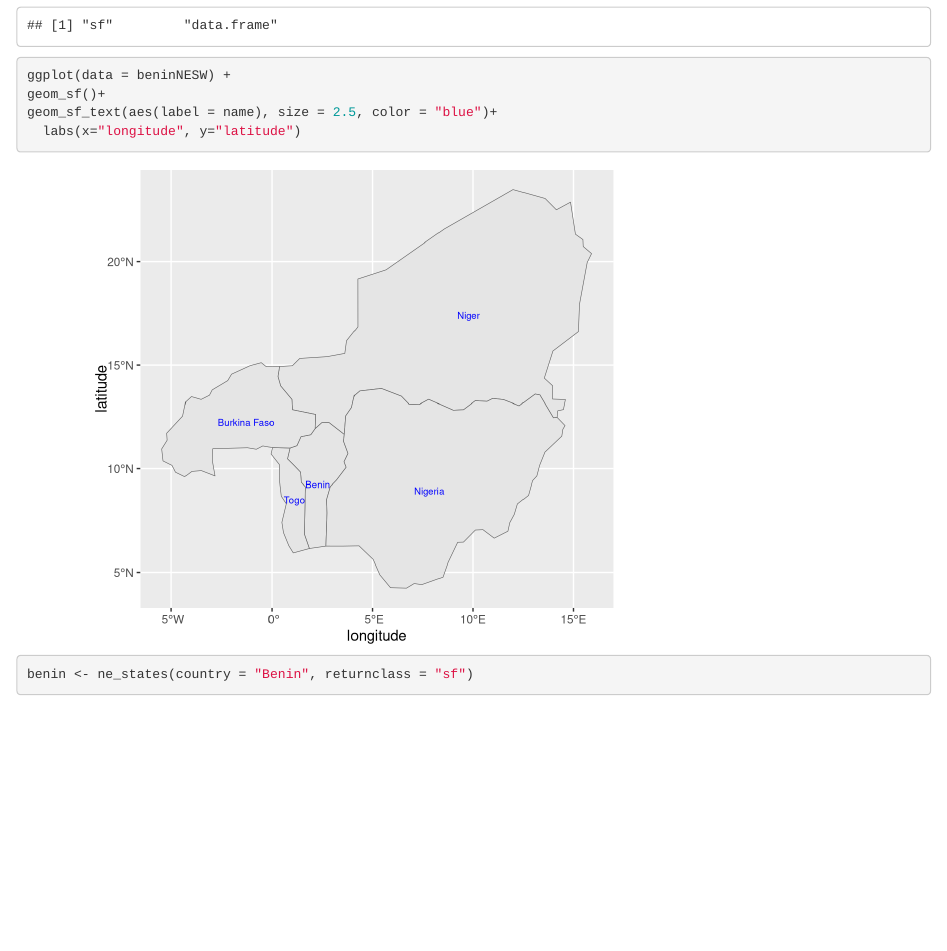
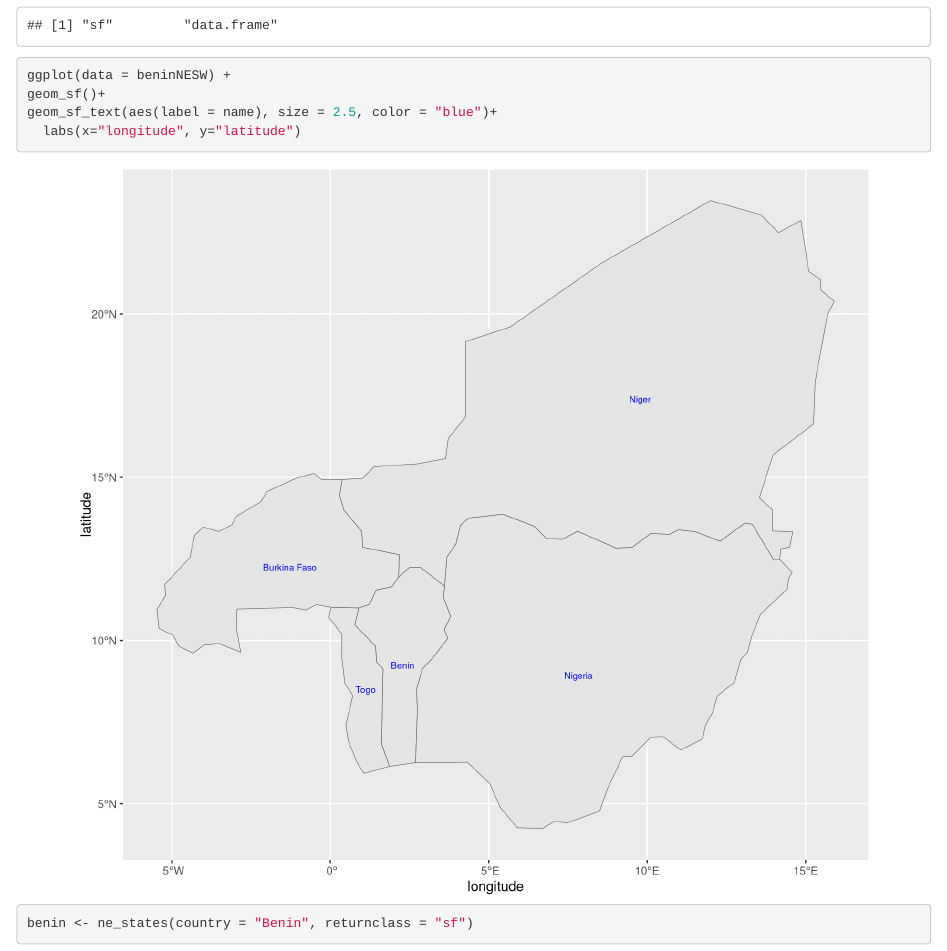
Before and after one commit to reinpmomz/reinpmomz.github.io, an R Markdown document (Spatio-Temporal_patterns_Bactrocera-dorsalis.Rmd): the page in a window 1100 px wide, from 10940 px down. Rendered offline with R 4.5, knitr and Pandoc, with nearby package versions; some code elsewhere in the file could not run offline.

Commit message:
site commit

```diff
--- a/Spatio-Temporal_patterns_Bactrocera-dorsalis.Rmd
+++ b/Spatio-Temporal_patterns_Bactrocera-dorsalis.Rmd
@@ -2,6 +2,8 @@
 title: "Spatio-Temporal patterns of Bactrocera-dorsalis"
 output:
   html_document:
+    fig_width: 10
+    fig_height: 8
     toc: true
     number_sections: true
 ---
```
Also changed, not shown: Spatio-Temporal_patterns_Bactrocera-dorsalis.html, Spatio-Temporal_patterns_Bactrocera-dorsalis_files/figure-html/outliers-1.png, Spatio-Temporal_patterns_Bactrocera-dorsalis_files/figure-html/outliers-2.png, Spatio-Temporal_patterns_Bactrocera-dorsalis_files/figure-html/outliers-3.png, Spatio-Temporal_patterns_Bactrocera-dorsalis_files/figure-html/outliers-4.png, Spatio-Temporal_patterns_Bactrocera-dorsalis_files/figure-html/unnamed-chunk-12-1.png, Spatio-Temporal_patterns_Bactrocera-dorsalis_files/figure-html/unnamed-chunk-19-1.png, Spatio-Temporal_patterns_Bactrocera-dorsalis_files/figure-html/unnamed-chunk-21-1.png, Spatio-Temporal_patterns_Bactrocera-dorsalis_files/figure-html/unnamed-chunk-4-1.png, Spatio-Temporal_patterns_Bactrocera-dorsalis_files/figure-html/unnamed-chunk-4-2.png, Spatio-Temporal_patterns_Bactrocera-dorsalis_files/figure-html/unnamed-chunk-5-1.png, Spatio-Temporal_patterns_Bactrocera-dorsalis_files/figure-html/unnamed-chunk-5-2.png, Spatio-Temporal_patterns_Bactrocera-dorsalis_files/figure-html/unnamed-chunk-6-1.png, Spatio-Temporal_patterns_Bactrocera-dorsalis_files/figure-html/unnamed-chunk-6-2.png, 10 more files.
